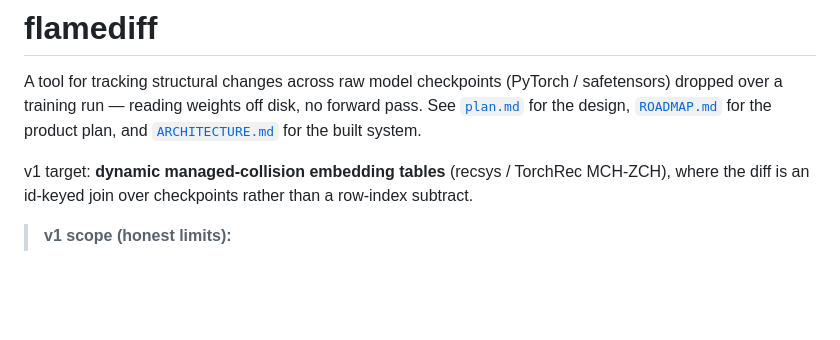
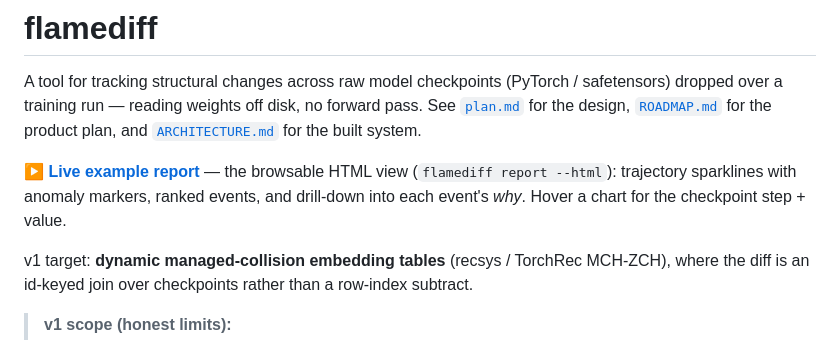
Before and after one commit to neelvad/flamediff, a Markdown page: README.md, the part around the change. Rendered like a GitHub page; blank space fills up the shorter version.

Commit message:
README: link the live GitHub Pages demo report
Co-Authored-By: Claude Opus 4.8 <noreply@anthropic.com>

```diff
--- a/README.md
+++ b/README.md
@@ -4,6 +4,10 @@ A tool for tracking structural changes across raw model checkpoints (PyTorch /
 safetensors) dropped over a training run — reading weights off disk, no forward pass.
 See [`plan.md`](plan.md) for the design, [`ROADMAP.md`](ROADMAP.md) for the product plan, and
 [`ARCHITECTURE.md`](ARCHITECTURE.md) for the built system.
+
+**▶ [Live example report](https://neelvad.github.io/flamediff/)** — the browsable HTML view
+(`flamediff report --html`): trajectory sparklines with anomaly markers, ranked events, and
+drill-down into each event's *why*. Hover a chart for the checkpoint step + value.
 
 v1 target: **dynamic managed-collision embedding tables** (recsys / TorchRec MCH-ZCH),
 where the diff is an id-keyed join over checkpoints rather than a row-index subtract.
```
